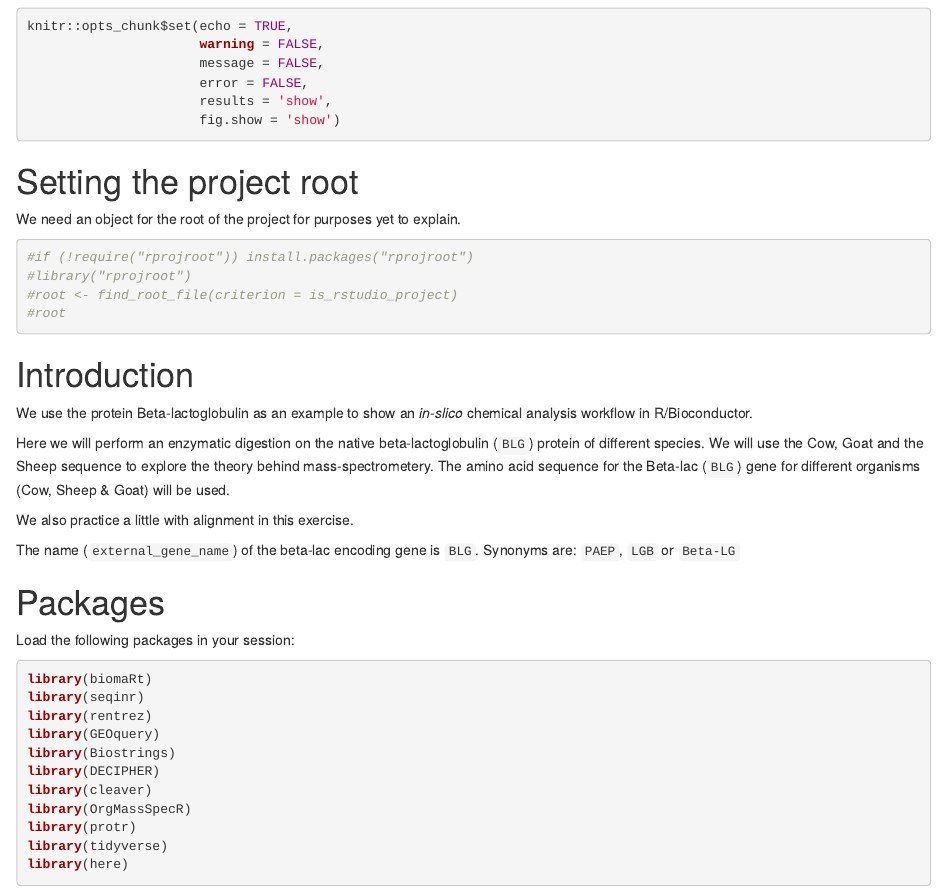
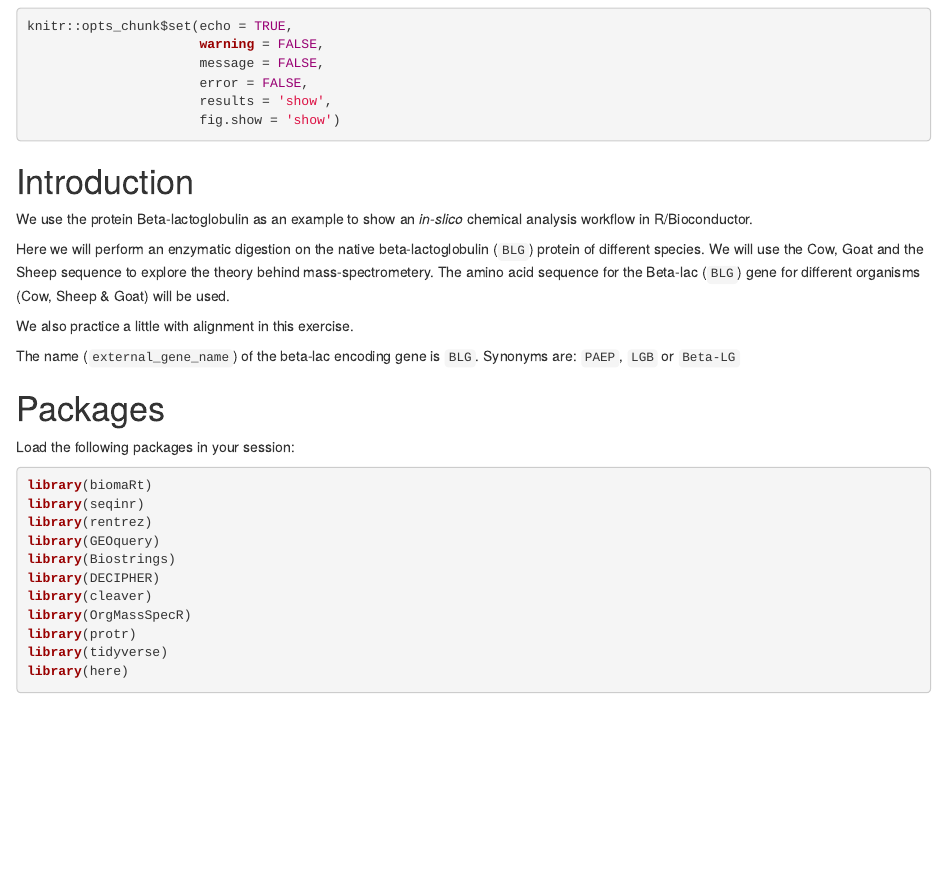
Before and after one commit to uashogeschoolutrecht/betalac, an R Markdown document (Rmd/exercise_proteolytic_cleavage_beta_lac_def.Rmd): the page in a window 1100 px wide, from 120 px down. Rendered offline with R 4.5, knitr and Pandoc, with nearby package versions; drawn as R Markdown's standard HTML page in place of the format the file asks for; some code elsewhere in the file could not run offline.

Commit message:
added Rmd and rendered version

````diff
--- a/Rmd/exercise_proteolytic_cleavage_beta_lac_def.Rmd
+++ b/Rmd/exercise_proteolytic_cleavage_beta_lac_def.Rmd
@@ -17,14 +17,6 @@ knitr::opts_chunk$set(echo = TRUE,
                       fig.show = 'show')
 ```
 
-# Setting the project root
-We need an object for the root of the project for purposes yet to explain.
-```{r, echo=TRUE, eval=TRUE, results='markup'}
-#if (!require("rprojroot")) install.packages("rprojroot")
-#library("rprojroot")
-#root <- find_root_file(criterion = is_rstudio_project)
-#root
-```
 
 # Introduction
 We use the protein Beta-lactoglobulin as an example to show an _in-slico_ chemical analysis workflow in R/Bioconductor.
````
Also changed, not shown: Rmd/exercise_proteolytic_cleavage_beta_lac_def.html, Rmd/exercise_proteolytic_cleavage_beta_lac_def.Rmd (2 more changed lines).
